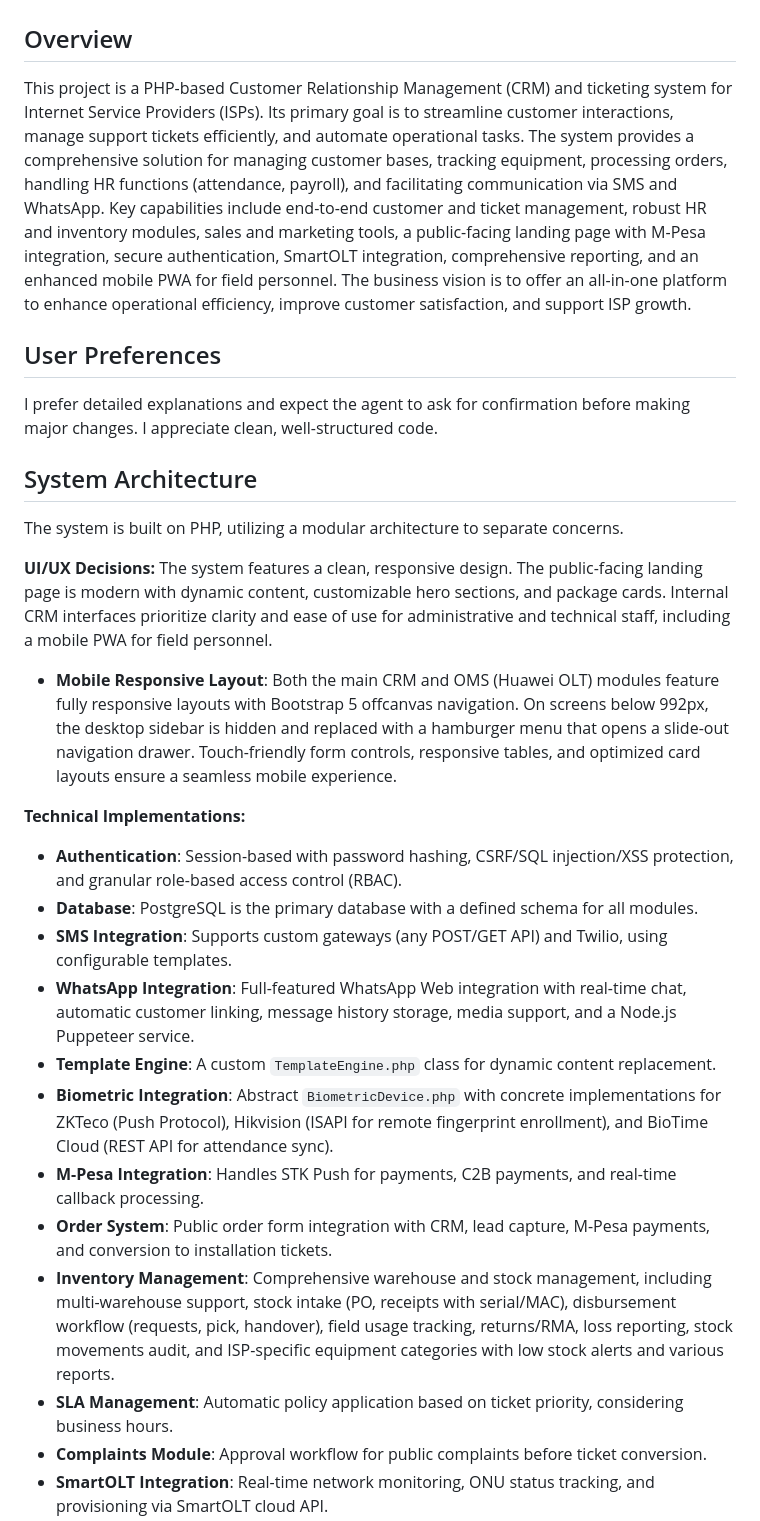
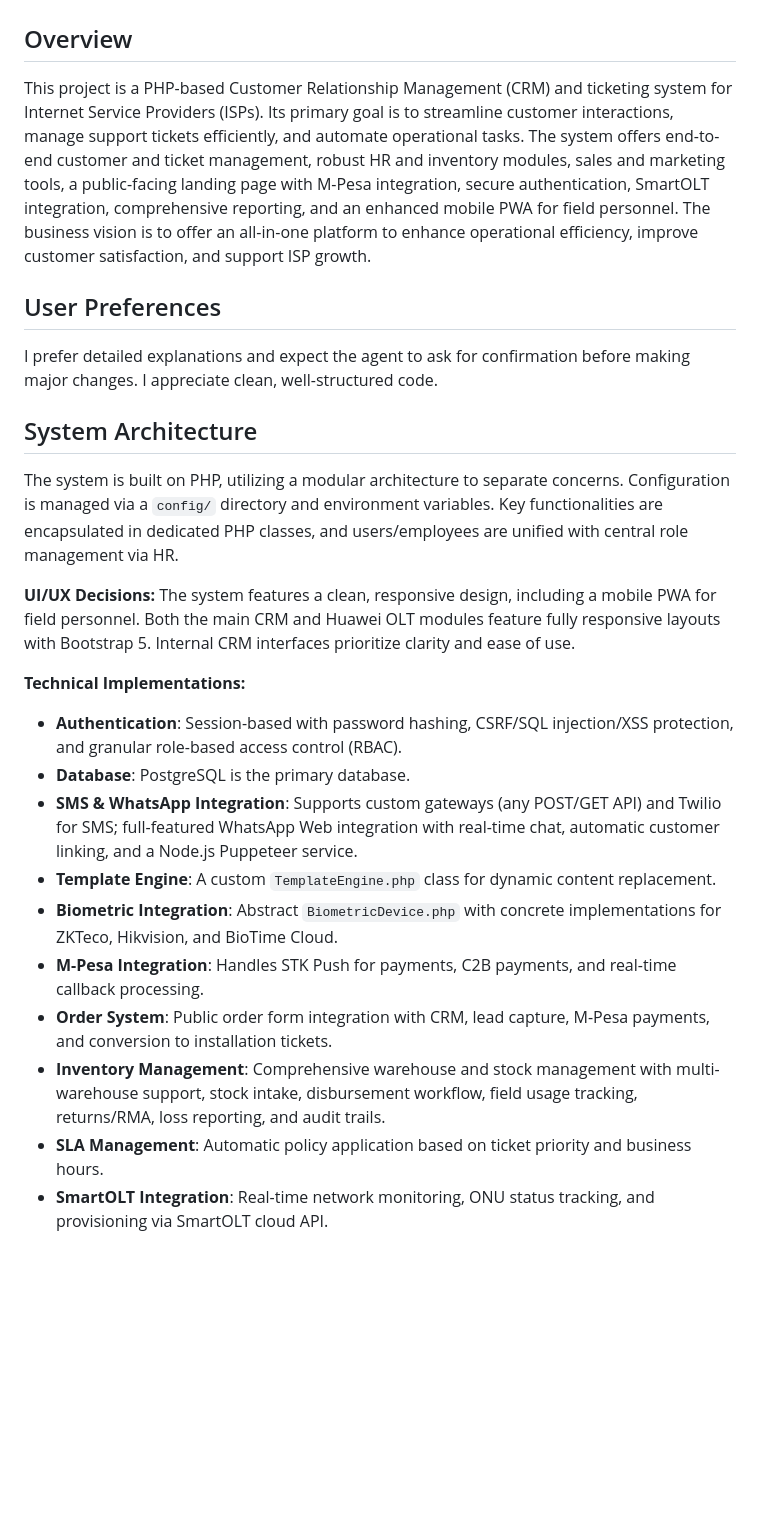
Before and after one commit to superlitenets/isp-crm-system, a Markdown page: replit.md, the part around one of its changes. Rendered like a GitHub page; blank space fills up the shorter version.

```diff
--- a/replit.md
+++ b/replit.md
@@ -1,28 +1,25 @@
 # ISP CRM & Ticketing System
 
 ## Overview
-This project is a PHP-based Customer Relationship Management (CRM) and ticketing system for Internet Service Providers (ISPs). Its primary goal is to streamline customer interactions, manage support tickets efficiently, and automate operational tasks. The system provides a comprehensive solution for managing customer bases, tracking equipment, processing orders, handling HR functions (attendance, payroll), and facilitating communication via SMS and WhatsApp. Key capabilities include end-to-end customer and ticket management, robust HR and inventory modules, sales and marketing tools, a public-facing landing page with M-Pesa integration, secure authentication, SmartOLT integration, comprehensive reporting, and an enhanced mobile PWA for field personnel. The business vision is to offer an all-in-one platform to enhance operational efficiency, improve customer satisfaction, and support ISP growth.
+This project is a PHP-based Customer Relationship Management (CRM) and ticketing system for Internet Service Providers (ISPs). Its primary goal is to streamline customer interactions, manage support tickets efficiently, and automate operational tasks. The system offers end-to-end customer and ticket management, robust HR and inventory modules, sales and marketing tools, a public-facing landing page with M-Pesa integration, secure authentication, SmartOLT integration, comprehensive reporting, and an enhanced mobile PWA for field personnel. The business vision is to offer an all-in-one platform to enhance operational efficiency, improve customer satisfaction, and support ISP growth.
 
 ## User Preferences
 I prefer detailed explanations and expect the agent to ask for confirmation before making major changes. I appreciate clean, well-structured code.
 
 ## System Architecture
-The system is built on PHP, utilizing a modular architecture to separate concerns.
+The system is built on PHP, utilizing a modular architecture to separate concerns. Configuration is managed via a `config/` directory and environment variables. Key functionalities are encapsulated in dedicated PHP classes, and users/employees are unified with central role management via HR.
 
 **UI/UX Decisions:**
-The system features a clean, responsive design. The public-facing landing page is modern with dynamic content, customizable hero sections, and package cards. Internal CRM interfaces prioritize clarity and ease of use for administrative and technical staff, including a mobile PWA for field personnel.
-- **Mobile Responsive Layout**: Both the main CRM and OMS (Huawei OLT) modules feature fully responsive layouts with Bootstrap 5 offcanvas navigation. On screens below 992px, the desktop sidebar is hidden and replaced with a hamburger menu that opens a slide-out navigation drawer. Touch-friendly form controls, responsive tables, and optimized card layouts ensure a seamless mobile experience.
+The system features a clean, responsive design, including a mobile PWA for field personnel. Both the main CRM and Huawei OLT modules feature fully responsive layouts with Bootstrap 5. Internal CRM interfaces prioritize clarity and ease of use.
 
 **Technical Implementations:**
 - **Authentication**: Session-based with password hashing, CSRF/SQL injection/XSS protection, and granular role-based access control (RBAC).
-- **Database**: PostgreSQL is the primary database with a defined schema for all modules.
-- **SMS Integration**: Supports custom gateways (any POST/GET API) and Twilio, using configurable templates.
-- **WhatsApp Integration**: Full-featured WhatsApp Web integration with real-time chat, automatic customer linking, message history storage, media support, and a Node.js Puppeteer service.
+- **Database**: PostgreSQL is the primary database.
+- **SMS & WhatsApp Integration**: Supports custom gateways (any POST/GET API) and Twilio for SMS; full-featured WhatsApp Web integration with real-time chat, automatic customer linking, and a Node.js Puppeteer service.
 - **Template Engine**: A custom `TemplateEngine.php` class for dynamic content replacement.
-- **Biometric Integration**: Abstract `BiometricDevice.php` with concrete implementations for ZKTeco (Push Protocol), Hikvision (ISAPI for remote fingerprint enrollment), and BioTime Cloud (REST API for attendance sync).
+- **Biometric Integration**: Abstract `BiometricDevice.php` with concrete implementations for ZKTeco, Hikvision, and BioTime Cloud.
 - **M-Pesa Integration**: Handles STK Push for payments, C2B payments, and real-time callback processing.
 - **Order System**: Public order form integration with CRM, lead capture, M-Pesa payments, and conversion to installation tickets.
-- **Inventory Management**: Comprehensive warehouse and stock management, including multi-warehouse support, stock intake (PO, receipts with serial/MAC), disbursement workflow (requests, pick, handover), field usage tracking, returns/RMA, loss reporting, stock movements audit, and ISP-specific equipment categories with low stock alerts and various reports.
-- **SLA Management**: Automatic policy application based on ticket priority, considering business hours.
-- **Complaints Module**: Approval workflow for public complaints before ticket conversion.
+- **Inventory Management**: Comprehensive warehouse and stock management with multi-warehouse support, stock intake, disbursement workflow, field usage tracking, returns/RMA, loss reporting, and audit trails.
+- **SLA Management**: Automatic policy application based on ticket priority and business hours.
 - **SmartOLT Integration**: Real-time network monitoring, ONU status tracking, and provisioning via SmartOLT cloud API.
```
Also changed, not shown: other parts of replit.md (+13 -57 lines).
